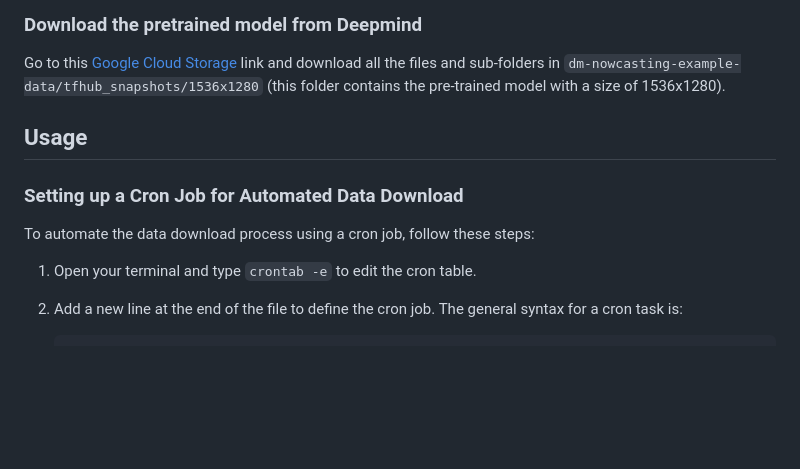
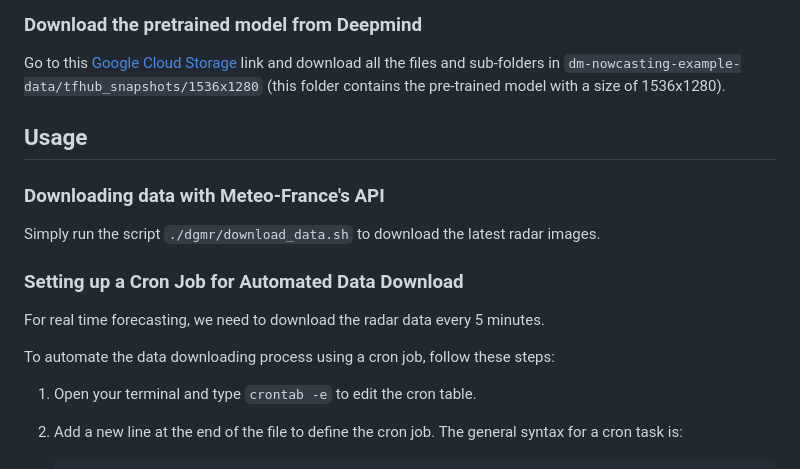
Before and after one commit to meteofrance/dgmr, a Markdown page: README.md, the part around the change printed below. Drawn GitHub-style; blank space fills up the shorter version.

Commit message:
Update README.md for mf API

```diff
--- a/README.md
+++ b/README.md
@@ -67,9 +67,15 @@ Go to this [Google Cloud Storage](https://console.cloud.google.com/storage/brows
 
 ## Usage
 
+### Downloading data with Meteo-France's API
+
+Simply run the script `./dgmr/download_data.sh` to download the latest radar images.
+
 ### Setting up a Cron Job for Automated Data Download
 
-To automate the data download process using a cron job, follow these steps:
+For real time forecasting, we need to download the radar data every 5 minutes.
+
+To automate the data downloading process using a cron job, follow these steps:
 
 1. Open your terminal and type `crontab -e` to edit the cron table.
 
```
Also changed, not shown: other parts of README.md (+2 -2 lines).
